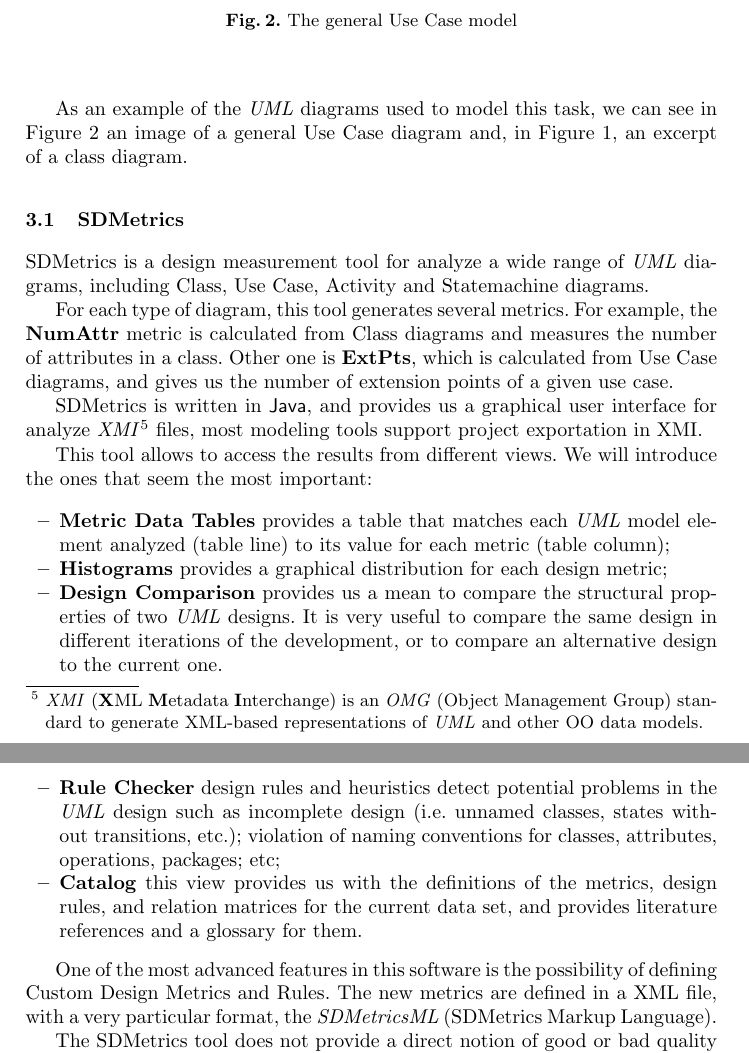
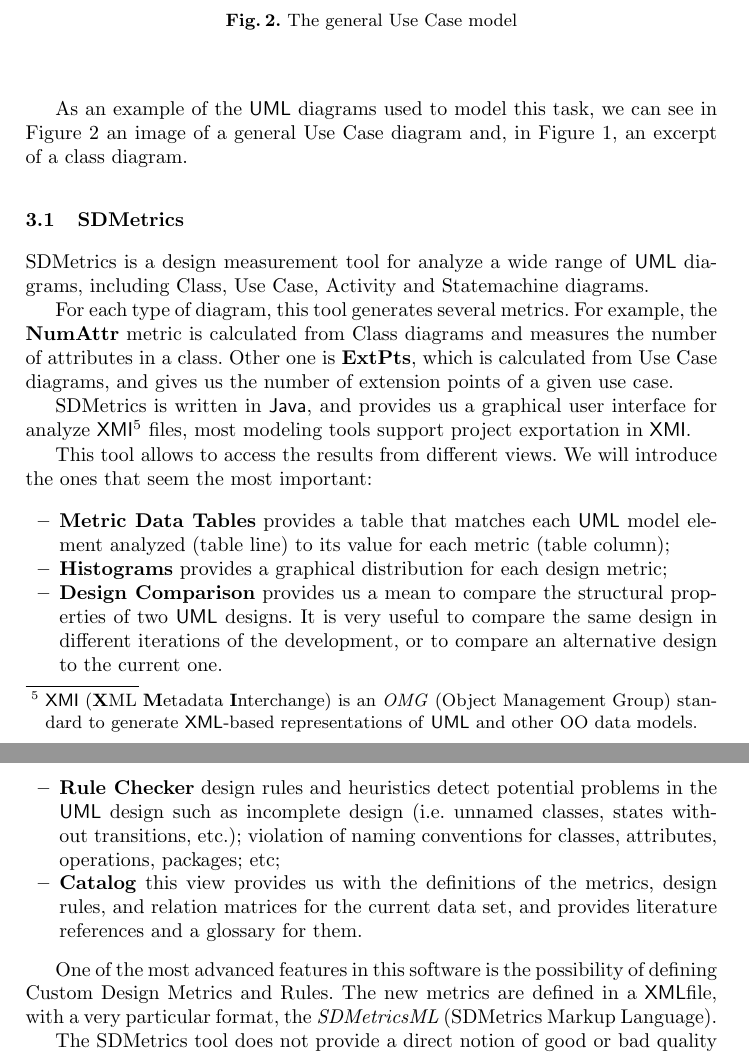
Before and after one commit to ulisses/amlmt-paper, a LaTeX thesis (modLangCorta11.tex, which reads sections/casestudy.tex, sections/ckmetrics.tex, sections/conc.tex): two parts of pages 8 and 9 of 13, joined at a grey line, cut so that both start at the same text. The pictures show the PDF file modLangCorta11.pdf that the author committed with the source.

Commit message:
obra de caridade

```diff
--- a/modLangCorta11.tex
+++ b/modLangCorta11.tex
@@ -21,9 +21,9 @@
 
 
 
-\newcommand{\umlS}{\textit{UML }}
-
-\newcommand{\uml}{\textit{UML}}
+\newcommand{\uml}{\textsf{UML}}
+\newcommand{\xmi}{\textsf{XMI}}
+\newcommand{\xml}{\textsf{XML}}
 \newcommand{\entArch }{\textsf{Enterprise Architect}}
 
 \begin{document}
--- a/sections/casestudy.tex
+++ b/sections/casestudy.tex
@@ -23,4 +23,4 @@
 \end{center}
 \end{figure}
 
-As an example of the \umlS diagrams used to model this task, we can see in Figure \ref{fig:usecase} an image of a general Use Case diagram and, in Figure \ref{fig:class}, an excerpt of a class diagram.
+As an example of the \uml\ diagrams used to model this task, we can see in Figure \ref{fig:usecase} an image of a general Use Case diagram and, in Figure \ref{fig:class}, an excerpt of a class diagram.
--- a/sections/ckmetrics.tex
+++ b/sections/ckmetrics.tex
@@ -12,9 +12,9 @@
 %This metric requires information from other kind of diagrams, like Sequence or Activity diagrams.
 \end{itemize}
 
-\paragraph{Depth of inheritance tree} (DIT) - This metric is equal to the maximum length from the class to the root of the inheritance, which could be defined as the depth of the class. It is computed by taking the union of all the class diagrams in a \umlS model and traversing the inheritance hierarchy of the class.
+\paragraph{Depth of inheritance tree} (DIT) - This metric is equal to the maximum length from the class to the root of the inheritance, which could be defined as the depth of the class. It is computed by taking the union of all the class diagrams in a \uml\ model and traversing the inheritance hierarchy of the class.
 
-\paragraph{Number of children} (NOC) - This metric represents the number of childs and descendants of a certain class. Can be obtained gathering all diagrams class, in a \umlS modulation, and checking all the inheritance relations of the class.
+\paragraph{Number of children} (NOC) - This metric represents the number of childs and descendants of a certain class. Can be obtained gathering all diagrams class, in a \uml\ modulation, and checking all the inheritance relations of the class.
 
 \paragraph{Response for a class} (RFC) - This metric measures the number of methods that can be invoked by an object of a given class. It can be obtained from a class diagram and from behavior diagrams (e.g. sequence diagrams), which can inform of several methods of other classes that are invoked by each of the class methods.
 
--- a/sections/conc.tex
+++ b/sections/conc.tex
@@ -1,5 +1,5 @@
 \section{Conclusion} \label{conc}
-\entArch\ is a full formal UML specification environment that also supports metrics.
+\entArch\ is a full formal \uml\ specification environment that also supports metrics.
 It is driven to enterprise market, thus oriented to minimize the cost and time spent with the production process, so the metrics evaluation offered is directed to this goal.
 
 As mentioned, its metrics are oriented to available system functionalities and oriented to Use-case diagrams.
@@ -12,7 +12,7 @@
 Summing up, in metrics evaluation, this tool is a good choice to have an estimation of the implementation cost on a formally specified system, but this is its only goal, it cannot provide any kind of analysis about the quality of specification or do any automatic analysis about the system complexity.
 
 %SDMetrics
-Adressing now \textit{SDMetrics}, we acknowledge that it is a very versatile tool. It calculates a large set of metrics over a wide range of UML diagrams. Based on this metrics we can try to measure the quality of the software, and also it's complexity.\\
+Adressing now \textit{SDMetrics}, we acknowledge that it is a very versatile tool. It calculates a large set of metrics over a wide range of \uml\ diagrams. Based on this metrics we can try to measure the quality of the software, and also it's complexity.\\
 It has an interesting Graphical User Interface, which provides a series of views for the output, from simple \textbf{tables} to \textbf{Histograms}. It finds potencial problems with the modelation and also has the interesting feature of allowing us to define new metrics.
 
 The down side to this tool is the inability of giving the user a plain and simple notion of modelation quality, altough good documentation is provided,  which provide guidelines to the result interpretation.
--- a/sections/dcmetrics.tex
+++ b/sections/dcmetrics.tex
@@ -47,7 +47,7 @@
 The OOA metrics defined by Marchesi~\cite{Marchesi:1998:OMU:522081.795010} also contemplate Class Diagrams, as we can see in Table~\ref{t:dcm}.
 
 
-In UML, classes can be grouped into Packages to define subsystems or even for implementation purposes.
+In \uml, classes can be grouped into Packages to define subsystems or even for implementation purposes.
 The measurement of a package complexity is useful to forecast the development efforts of it.
 For that, we can measure properties like the \emph{Number of Classes of a Package}, the \emph{Total Number of Packages in the system}, or the \emph{Number of Interfaces in the Package}.
 Marchesi~\cite{Marchesi:1998:OMU:522081.795010} suggests several Package Metrics as we can see in Table~\ref{t:pcm} that allow to estimate this complexity.
--- a/sections/intro.tex
+++ b/sections/intro.tex
@@ -28,14 +28,14 @@
 In the field of \emph{Software Evolution}, they can be both used to identify stable or unstable parts of a system as to determine where refactoring can be or have been applied\cite{Serge}.
 They even can be used for assessing the quality and complexity of software systems in \emph{Software Reengineering} or \emph{Reverse Engineering}\cite{43044}.
 
-%The \umlS~addresses the specification of all the important analysis, design and implementation decision. %todo
+%The \uml\ addresses the specification of all the important analysis, design and implementation decision. %todo
 When focusing on the field of Object-Oriented (OO) systems, many metrics have been proposed for assessing the design of a software system.
 However, most of the existing approaches involve the analysis of the source code and cannot be applied in earlier stages of the development process.
 In fact, it is not always simple to apply the existing metrics in this earlier stages.
 As the \textsf{Unified Modeling Language}, proposed by Booch, Jacobson and Rumbaugh\cite{USDPuml} has became a standard for expressing, design and specify OO systems, applying metrics to these models enables an early estimate of development efforts, implementation time, complexity and cost of the system under development. \\
 
-In this paper, we will introduce and discuss the major existing metrics for \umlS~models, and focus on present a set of tools designed for measure \umlS~projects.
-In what follows, Section~\ref{metrics} we describe the principal measurements applicable to the most popular \umlS~diagrams.
-In Section~\ref{tools} we present two of the best tools designed to extract metrics from \umlS~models and the results of applying them a real case-study.
+In this paper, we will introduce and discuss the major existing metrics for \uml\ models, and focus on present a set of tools designed for measure \uml\ projects.
+In what follows, Section~\ref{metrics} we describe the principal measurements applicable to the most popular \uml\ diagrams.
+In Section~\ref{tools} we present two of the best tools designed to extract metrics from \uml\ models and the results of applying them a real case-study.
 Then, Section~\ref{assess} is devoted to the metrics assessment process.
 We conclude in Section~\ref{conc} with a comparison between the presented tools.
--- a/sections/sdmetrics.tex
+++ b/sections/sdmetrics.tex
@@ -28,7 +28,7 @@
 \end{itemize}
 
 One of the most advanced features in this software is the possibility of defining Custom Design Metrics and Rules.
-The new metrics are defined in a XML file, with a very particular format, the \textit{SDMetricsML} (SDMetrics Markup Language).
+The new metrics are defined in a \xml file, with a very particular format, the \textit{SDMetricsML} (SDMetrics Markup Language).
 
 The SDMetrics tool does not provide a direct notion of good or bad quality of the design model.
 Despite that, on the SDMetrics User Manual\footnote{\url{http://www.sdmetrics.com/manual/index.html}} we can find several indications of how to interpret each kind of metrics.
--- a/sections/sparkx.tex
+++ b/sections/sparkx.tex
@@ -1,5 +1,5 @@
 \subsection{Sparx Systems Enterprise Architect}
-Sparx Systems \entArch~is another tool that provides modeling of UML diagrams.
+Sparx Systems \entArch~is another tool that provides modeling of \uml\ diagrams.
 It supports mind map diagrams and project management, to provide full traceability from requirements specification to deployment end implementation.
 This tool also provides some metrics evaluation to compute the complexity of a project based on Use Case diagrams.
 
--- a/sections/tools.tex
+++ b/sections/tools.tex
@@ -1,20 +1,20 @@
-\section{Tools for UML Metrics Calculation} \label{tools}
+\section{Tools for \uml\ Metrics Calculation} \label{tools}
 
-Nowadays, it is very common to use tools like \textsf{Visual Paradigm for UML\footnote{Available at \url{http://www.visual-paradigm.com/product/vpuml/}}} or even \textsf{Poseidon for UML}\footnote{Available at \url{http://www.gentleware.com/products.html}} for software application development.
+Nowadays, it is very common to use tools like \textsf{Visual Paradigm for \uml\footnote{Available at \url{http://www.visual-paradigm.com/product/vpuml/}}} or even \textsf{Poseidon for \uml}\footnote{Available at \url{http://www.gentleware.com/products.html}} for software application development.
 They offer a visual environment to model software, which reduces the complexity of software design.
 However, they do not support metrics specification - it is necessary to use other tools, designed for this task.
-In the next subsections, we will introduce the leading systems for quantitative analysis of the structural properties of \umlS models, and put them to test for exploring their features with a real case-study.
+In the next subsections, we will introduce the leading systems for quantitative analysis of the structural properties of \uml\ models, and put them to test for exploring their features with a real case-study.
 % (defined bellow).
 
-One of the tools that we are going to address is SDMetrics\footnote{Available at \url{http://www.sdmetrics.com/}}, a design measurement tool for \umlS models.
+One of the tools that we are going to address is SDMetrics\footnote{Available at \url{http://www.sdmetrics.com/}}, a design measurement tool for \uml\ models.
 Although its core is open source and available under the GNU Affero General Public License, SDMetrics GUI it is not freely distributed.
 %The core functionalities of this system include:
 %\begin{itemize}
-%\item the configurable XMI parser for XMI1.0/1.1/1.2/2.0/2.1 input files;
+%\item the configurable \xmi\ parser for \xmi1.0/1.1/1.2/2.0/2.1 input files;
 %\item the metrics engine to calculate the user-defined design metrics;
 %\item the rule engine to check the user-defined design rules.
 %\end{itemize}
-It is a very complete design measurement tool, analyzing a wide range of \umlS diagrams, including Class, Use Case, Activity and Statemachine diagrams, generating several metrics for each type of diagram.
+It is a very complete design measurement tool, analyzing a wide range of \uml\ diagrams, including Class, Use Case, Activity and Statemachine diagrams, generating several metrics for each type of diagram.
 
 The other tool we put to test is the \textsf{Sparx System Enterprise Architect}{\footnote{Available at \url{http://www.sparxsystems.com.au}}}, a team-based modeling environment.
 It embraces the full product development lifecycle, supporting both software design, requirements management, and metrics calculation for Use Case Diagrams.
```
Also changed, not shown: sections/metrics.tex (+4 -4 lines), modLangCorta11.pdf, sections/sdmetrics.tex (14 more changed lines).
